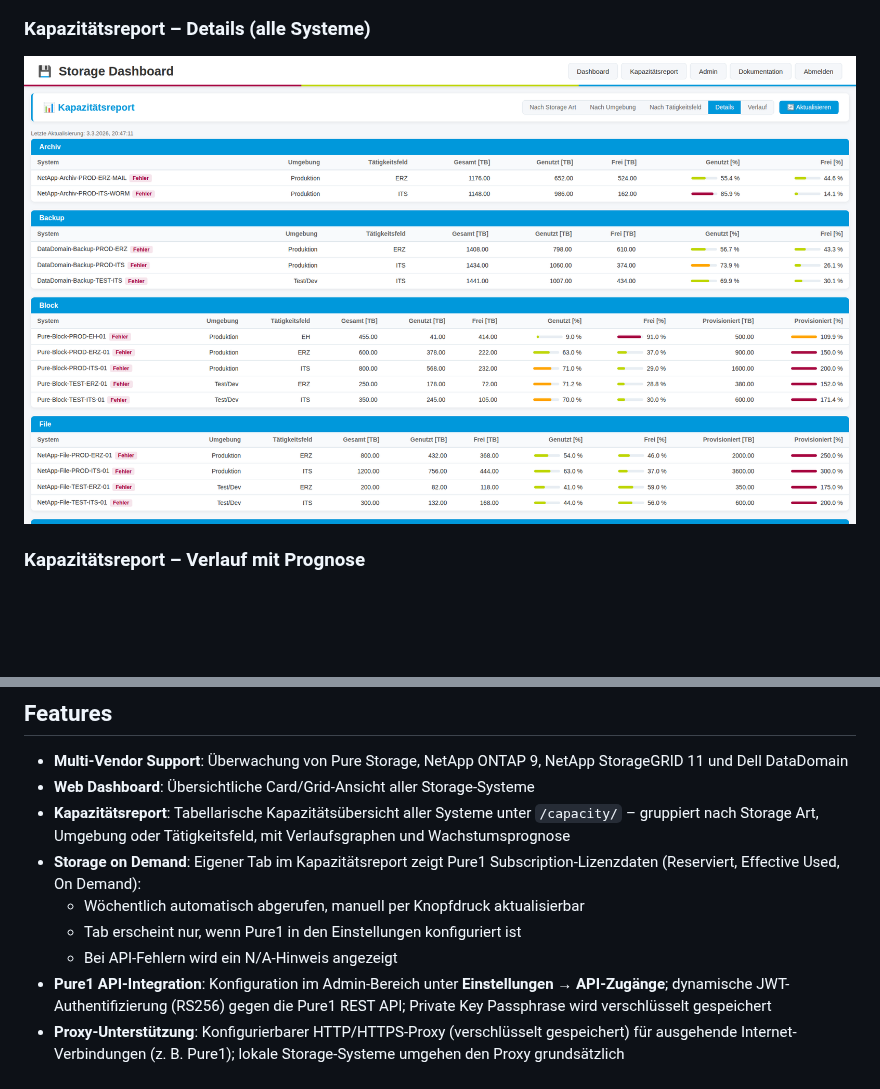
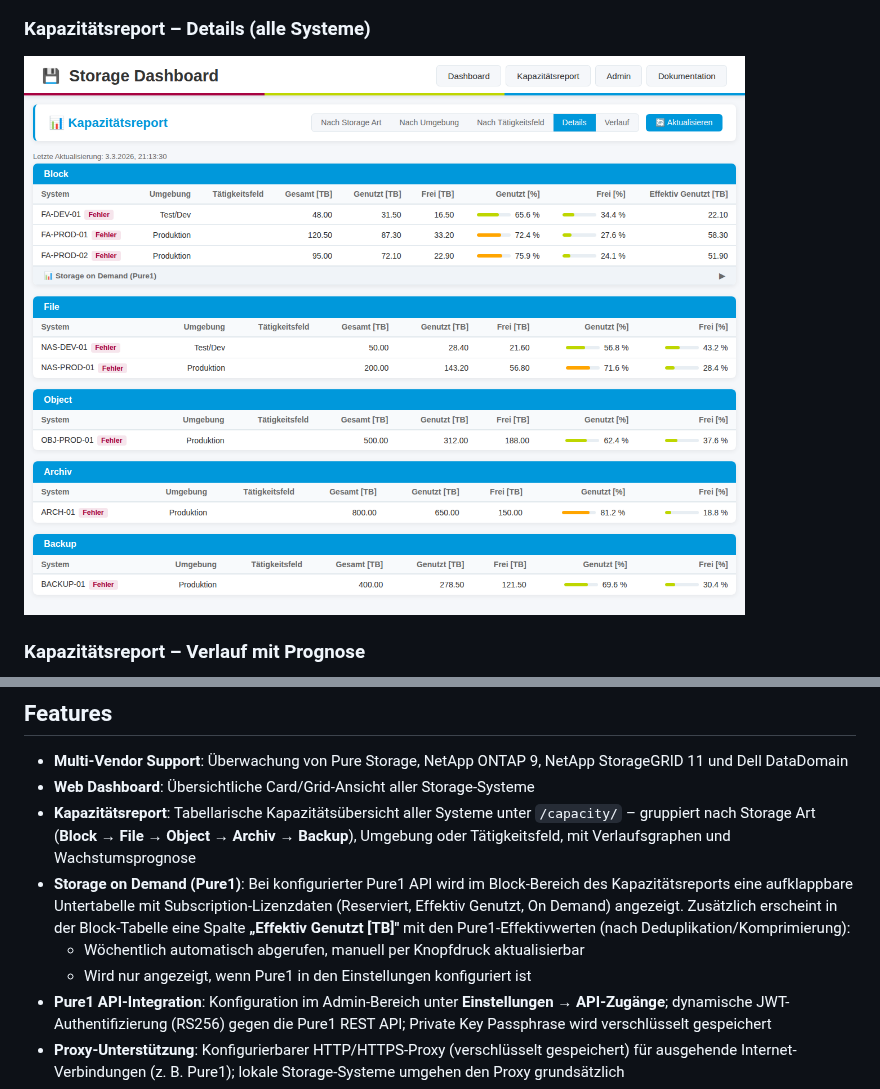
Before and after one commit to TimUx/storage-dashboard, a Markdown page: README.md, 2 parts joined by grey strips. Rendered like a GitHub page; pictures changed too: screenshots/capacity-details.png; blank space fills up the shorter version.

Commit message:
Update capacity report: sort order, SoD sub-table in Block, Effektiv Genutzt column
Co-authored-by: TimUx <7571934+TimUx@users.noreply.github.com>

```diff
--- a/README.md
+++ b/README.md
@@ -52,11 +40,10 @@ Ein Python-basiertes Dashboard zur Überwachung von Storage-Systemen verschieden
 
 - **Multi-Vendor Support**: Überwachung von Pure Storage, NetApp ONTAP 9, NetApp StorageGRID 11 und Dell DataDomain
 - **Web Dashboard**: Übersichtliche Card/Grid-Ansicht aller Storage-Systeme
-- **Kapazitätsreport**: Tabellarische Kapazitätsübersicht aller Systeme unter `/capacity/` – gruppiert nach Storage Art, Umgebung oder Tätigkeitsfeld, mit Verlaufsgraphen und Wachstumsprognose
-- **Storage on Demand**: Eigener Tab im Kapazitätsreport zeigt Pure1 Subscription-Lizenzdaten (Reserviert, Effective Used, On Demand):
+- **Kapazitätsreport**: Tabellarische Kapazitätsübersicht aller Systeme unter `/capacity/` – gruppiert nach Storage Art (**Block → File → Object → Archiv → Backup**), Umgebung oder Tätigkeitsfeld, mit Verlaufsgraphen und Wachstumsprognose
+- **Storage on Demand (Pure1)**: Bei konfigurierter Pure1 API wird im Block-Bereich des Kapazitätsreports eine aufklappbare Untertabelle mit Subscription-Lizenzdaten (Reserviert, Effektiv Genutzt, On Demand) angezeigt. Zusätzlich erscheint in der Block-Tabelle eine Spalte **„Effektiv Genutzt [TB]"** mit den Pure1-Effektivwerten (nach Deduplikation/Komprimierung):
   - Wöchentlich automatisch abgerufen, manuell per Knopfdruck aktualisierbar
-  - Tab erscheint nur, wenn Pure1 in den Einstellungen konfiguriert ist
-  - Bei API-Fehlern wird ein N/A-Hinweis angezeigt
+  - Wird nur angezeigt, wenn Pure1 in den Einstellungen konfiguriert ist
 - **Pure1 API-Integration**: Konfiguration im Admin-Bereich unter **Einstellungen → API-Zugänge**; dynamische JWT-Authentifizierung (RS256) gegen die Pure1 REST API; Private Key Passphrase wird verschlüsselt gespeichert
 - **Proxy-Unterstützung**: Konfigurierbarer HTTP/HTTPS-Proxy (verschlüsselt gespeichert) für ausgehende Internet-Verbindungen (z. B. Pure1); lokale Storage-Systeme umgehen den Proxy grundsätzlich
 - **Hintergrund-API-Abfragen**: Dashboard-Daten werden im Hintergrund durch einen konfigurierbaren Dienst aktualisiert – die UI erscheint sofort, ohne auf alle Systeme warten zu müssen
```
Also changed, not shown: other parts of README.md (+0 -12 lines), screenshots/capacity-by-department.png, screenshots/capacity-by-environment.png, screenshots/capacity-by-storage-art.png, 2 other files.
